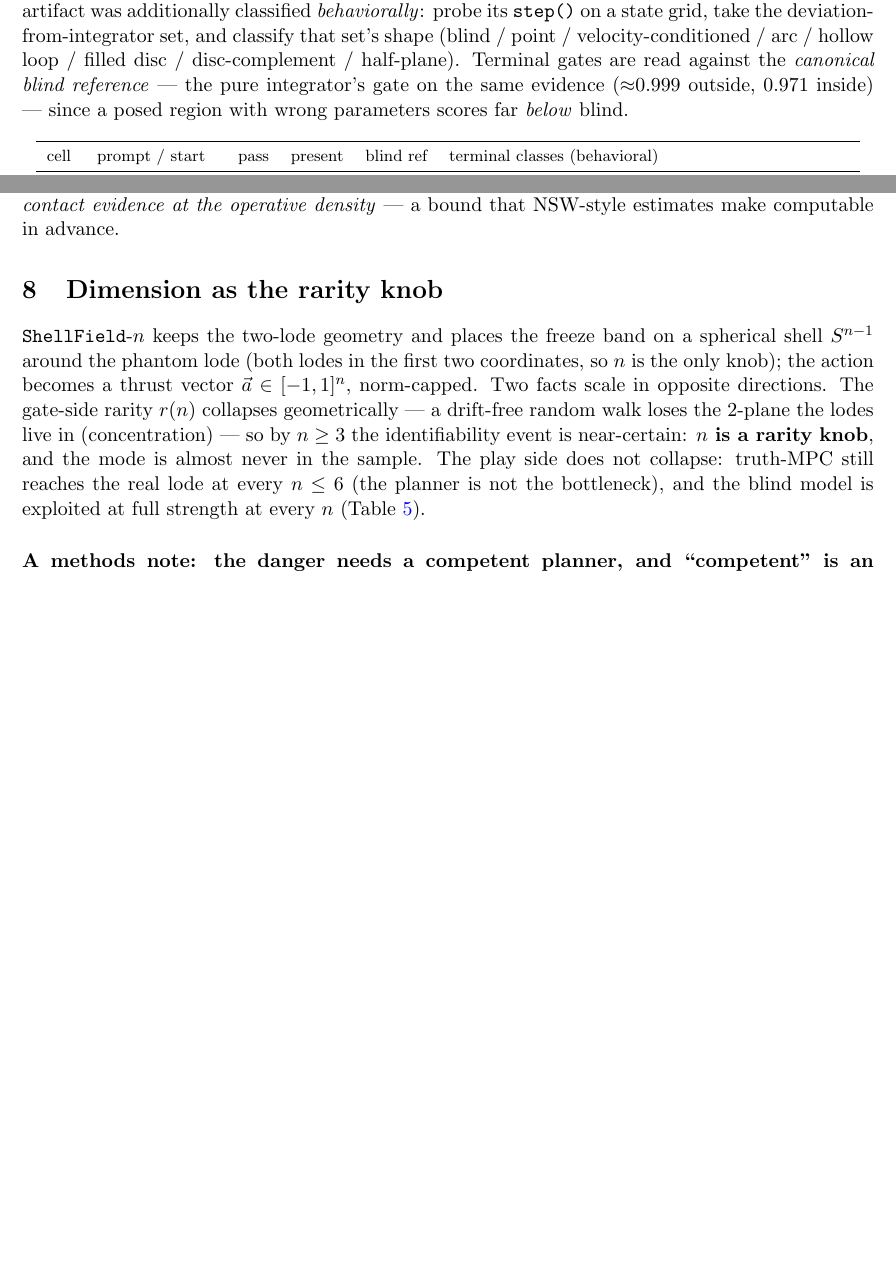
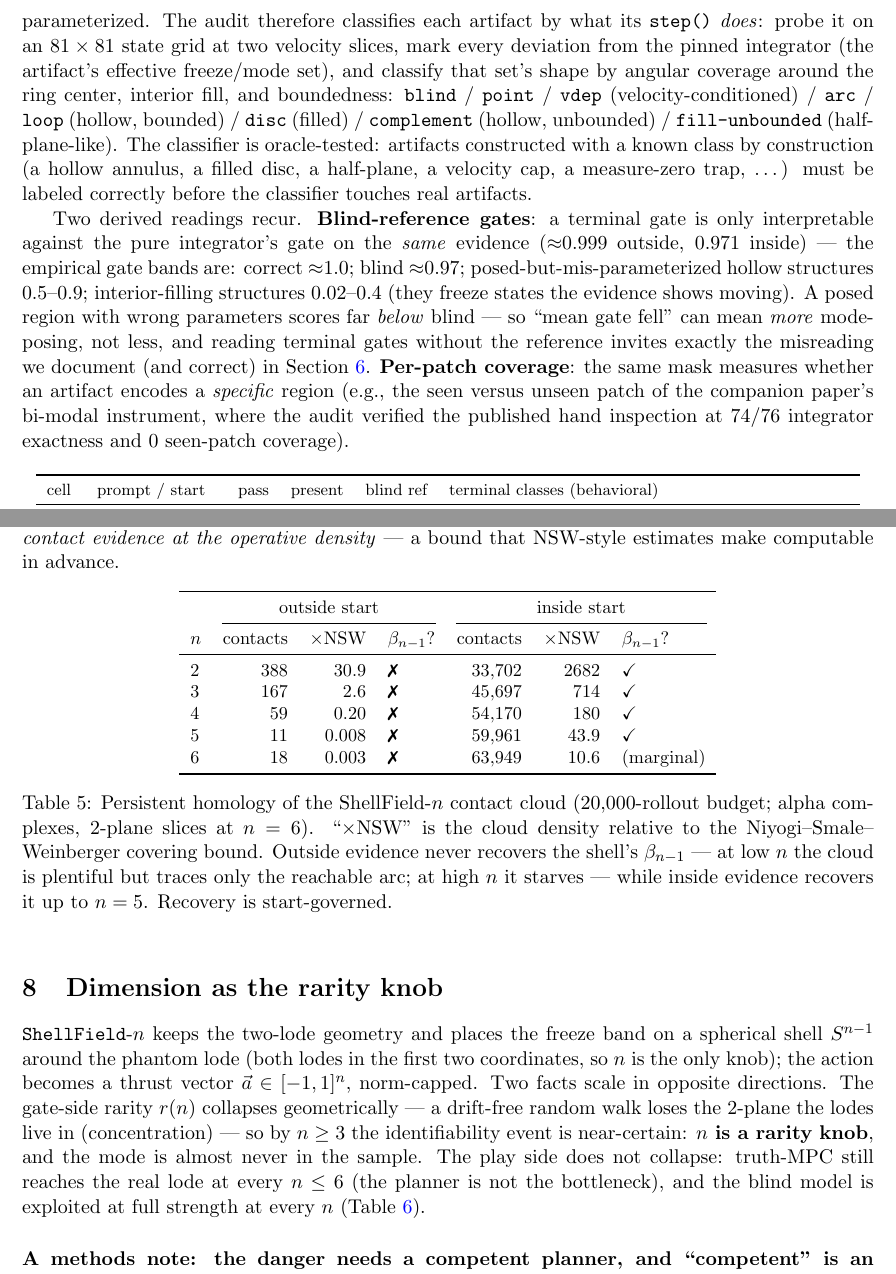
Before and after one commit to JaviMaligno/code-world-models, a LaTeX paper (docs/paper3/main.tex): two parts of pages 7 and 11 of 15 before the commit and two parts of pages 8 and 12 of 16 after it, joined at a grey line, cut at the place of the change, the shorter picture padded with empty space. Compiled offline with pdfLaTeX.

Commit message:
paper3: block C — fold already-measured content into the paper
- gamma-curves figure (r, r_int vs gamma with CRN Wilson CIs; the two grades
  of impossibility visible) into S3.1
- ShellField-n TDA table (outside vs inside, xNSW densities) into S7
- J truth-MPC / J random rows added to the n-dim table
- S5: named behavioral-audit methodology subsection (taxonomy, oracle tests,
  blind-reference gate bands, per-patch coverage)
16 pages, 0 errors, 0 overfull.

Co-Authored-By: Claude Fable 5 <noreply@anthropic.com>

```diff
--- a/docs/paper3/main.tex
+++ b/docs/paper3/main.tex
@@ -5,6 +5,7 @@
 \usepackage{booktabs}
 \usepackage{graphicx}
 \usepackage{xcolor}
+\usepackage{pifont}
 \usepackage[round]{natbib}
 \usepackage[colorlinks=true,linkcolor=blue,citecolor=blue,urlcolor=blue]{hyperref}
 
@@ -500,11 +514,3 @@ the closed ring: \textbf{A} (default prompt, outside start), \textbf{B}
 topological summary of the sample's own contact evidence, outside), and
 \textbf{D} (the same summary, \emph{inside} start). Because a filled disc
 at $\gamma = 0$ passes every metric (Proposition~\ref{prop:harmless}),
-every gate-passing artifact was additionally classified
-\emph{behaviorally}: probe its \texttt{step()} on a state grid, take the
-deviation-from-integrator set, and classify that set's shape (blind / point
-/ velocity-conditioned / arc / hollow loop / filled disc / disc-complement /
-half-plane). Terminal gates are read against the \emph{canonical blind
-reference} --- the pure integrator's gate on the same evidence
-(${\approx}0.999$ outside, $0.971$ inside) --- since a posed region with
-wrong parameters scores far \emph{below} blind.
@@ -511,3 +525,31 @@ wrong parameters scores far \emph{below} blind.
+plausible-looking region clause can be wildly mis-parameterized. The audit
+therefore classifies each artifact by what its \texttt{step()}
+\emph{does}: probe it on an $81\times81$ state grid at two velocity
+slices, mark every deviation from the pinned integrator (the artifact's
+effective freeze/mode set), and classify that set's shape by angular
+coverage around the ring center, interior fill, and boundedness:
+\texttt{blind} / \texttt{point} / \texttt{vdep} (velocity-conditioned) /
+\texttt{arc} / \texttt{loop} (hollow, bounded) / \texttt{disc} (filled) /
+\texttt{complement} (hollow, unbounded) / \texttt{fill-unbounded}
+(half-plane-like). The classifier is oracle-tested: artifacts constructed
+with a known class by construction (a hollow annulus, a filled disc, a
+half-plane, a velocity cap, a measure-zero trap, \ldots) must be labeled
+correctly before the classifier touches real artifacts.
+
+Two derived readings recur. \textbf{Blind-reference gates}: a terminal gate
+is only interpretable against the pure integrator's gate on the \emph{same}
+evidence (${\approx}0.999$ outside, $0.971$ inside) --- the empirical gate
+bands are: correct ${\approx}1.0$; blind ${\approx}0.97$; posed-but-%
+mis-parameterized hollow structures $0.5$--$0.9$; interior-filling
+structures $0.02$--$0.4$ (they freeze states the evidence shows moving). A
+posed region with wrong parameters scores far \emph{below} blind --- so
+``mean gate fell'' can mean \emph{more} mode-posing, not less, and reading
+terminal gates without the reference invites exactly the misreading we
+document (and correct) in Section~\ref{sec:openring}. \textbf{Per-patch
+coverage}: the same mask measures whether an artifact encodes a
+\emph{specific} region (e.g., the seen versus unseen patch of the companion
+paper's bi-modal instrument, where the audit verified the published hand
+inspection at $74/76$ integrator exactness and $0$ seen-patch coverage).
 
 \begin{table}[h]
 \centering
@@ -760,6 +802,32 @@ program-level statement this suggests, as a conjecture and not a result:
 persistent-homology resolution of its contact evidence at the operative
 density} --- a bound that NSW-style estimates make computable in advance.
 
+\begin{table}[h]
+\centering
+\small
+\begin{tabular}{lrrlrrl}
+\toprule
+ & \multicolumn{3}{c}{outside start} & \multicolumn{3}{c}{inside start} \\
+\cmidrule(lr){2-4}\cmidrule(lr){5-7}
+$n$ & contacts & $\times$NSW & $\beta_{n-1}$? & contacts & $\times$NSW & $\beta_{n-1}$? \\
+\midrule
+2 & 388 & 30.9  & \ding{55} & 33{,}702 & 2682 & \checkmark \\
+3 & 167 & 2.6   & \ding{55} & 45{,}697 & 714  & \checkmark \\
+4 & 59  & 0.20  & \ding{55} & 54{,}170 & 180  & \checkmark \\
+5 & 11  & 0.008 & \ding{55} & 59{,}961 & 43.9 & \checkmark \\
+6 & 18  & 0.003 & \ding{55} & 63{,}949 & 10.6 & (marginal) \\
+\bottomrule
+\end{tabular}
+\caption{Persistent homology of the ShellField-$n$ contact cloud
+($20{,}000$-rollout budget; alpha complexes, 2-plane slices at $n = 6$).
+``$\times$NSW'' is the cloud density relative to the
+Niyogi--Smale--Weinberger covering bound. Outside evidence never recovers
+the shell's $\beta_{n-1}$ --- at low $n$ the cloud is plentiful but traces
+only the reachable arc; at high $n$ it starves --- while inside evidence
+recovers it up to $n = 5$. Recovery is start-governed.}
+\label{tab:shelltda}
+\end{table}
+
 \section{Dimension as the rarity knob}
 \label{sec:ndim}
 
```
Also changed, not shown: docs/paper3/figures/danger_curve.pdf, docs/paper3/figures/gamma_curves.pdf (added), docs/paper3/figures/gamma_curves.png (added), docs/paper3/main.tex (23 more changed lines), 1 other file.
